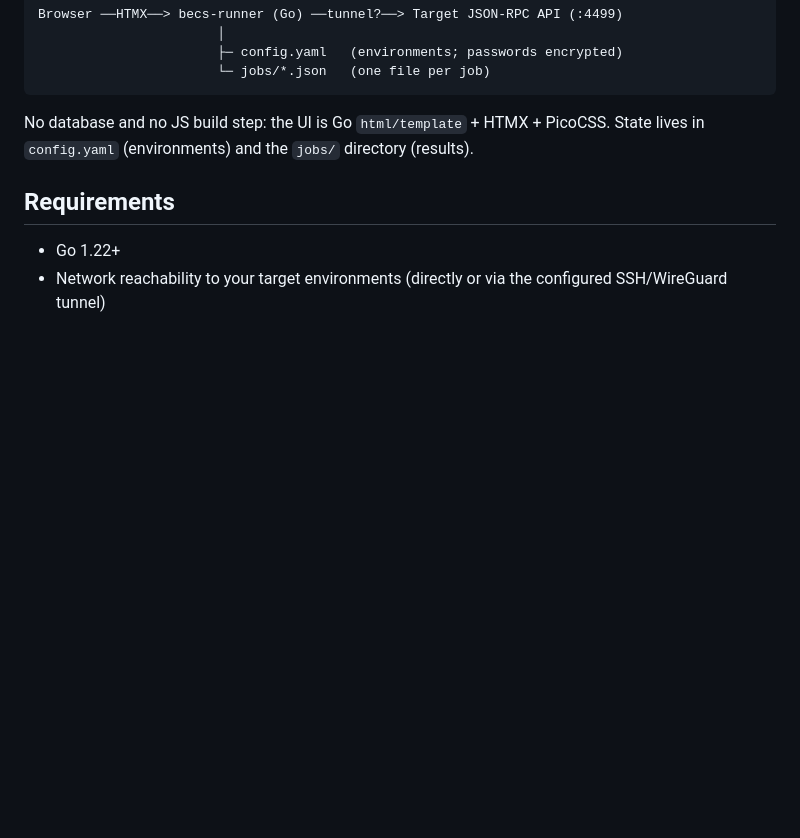
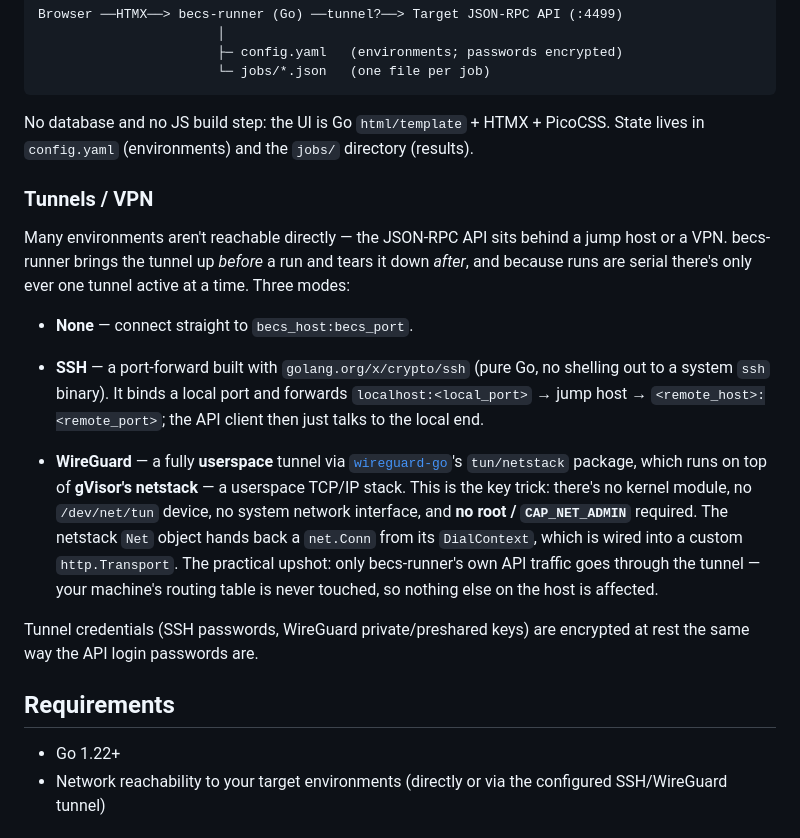
Before and after one commit to zen66ten/tcl-script-runner, a Markdown page: README.md, the part around the change. Drawn GitHub-style; blank space fills up the shorter version.

Commit message:
Document tunnel/VPN modes in README (SSH, userspace WireGuard on gVisor netstack)

```diff
--- a/README.md
+++ b/README.md
@@ -69,6 +69,34 @@ No database and no JS build step: the UI is Go `html/template` + HTMX +
 PicoCSS. State lives in `config.yaml` (environments) and the `jobs/` directory
 (results).
 
+### Tunnels / VPN
+
+Many environments aren't reachable directly — the JSON-RPC API sits behind a
+jump host or a VPN. becs-runner brings the tunnel up *before* a run and tears it
+down *after*, and because runs are serial there's only ever one tunnel active at
+a time. Three modes:
+
+- **None** — connect straight to `becs_host:becs_port`.
+
+- **SSH** — a port-forward built with `golang.org/x/crypto/ssh` (pure Go, no
+  shelling out to a system `ssh` binary). It binds a local port and forwards
+  `localhost:<local_port>` → jump host → `<remote_host>:<remote_port>`; the API
+  client then just talks to the local end.
+
+- **WireGuard** — a fully **userspace** tunnel via
+  [`wireguard-go`](https://git.zx2c4.com/wireguard-go/)'s `tun/netstack`
+  package, which runs on top of **gVisor's netstack** — a userspace TCP/IP
+  stack. This is the key trick: there's no kernel module, no `/dev/net/tun`
+  device, no system network interface, and **no root / `CAP_NET_ADMIN`**
+  required. The netstack `Net` object hands back a `net.Conn` from its
+  `DialContext`, which is wired into a custom `http.Transport`. The practical
+  upshot: only becs-runner's own API traffic goes through the tunnel — your
+  machine's routing table is never touched, so nothing else on the host is
+  affected.
+
+Tunnel credentials (SSH passwords, WireGuard private/preshared keys) are
+encrypted at rest the same way the API login passwords are.
+
 ## Requirements
 
 - Go 1.22+
```
